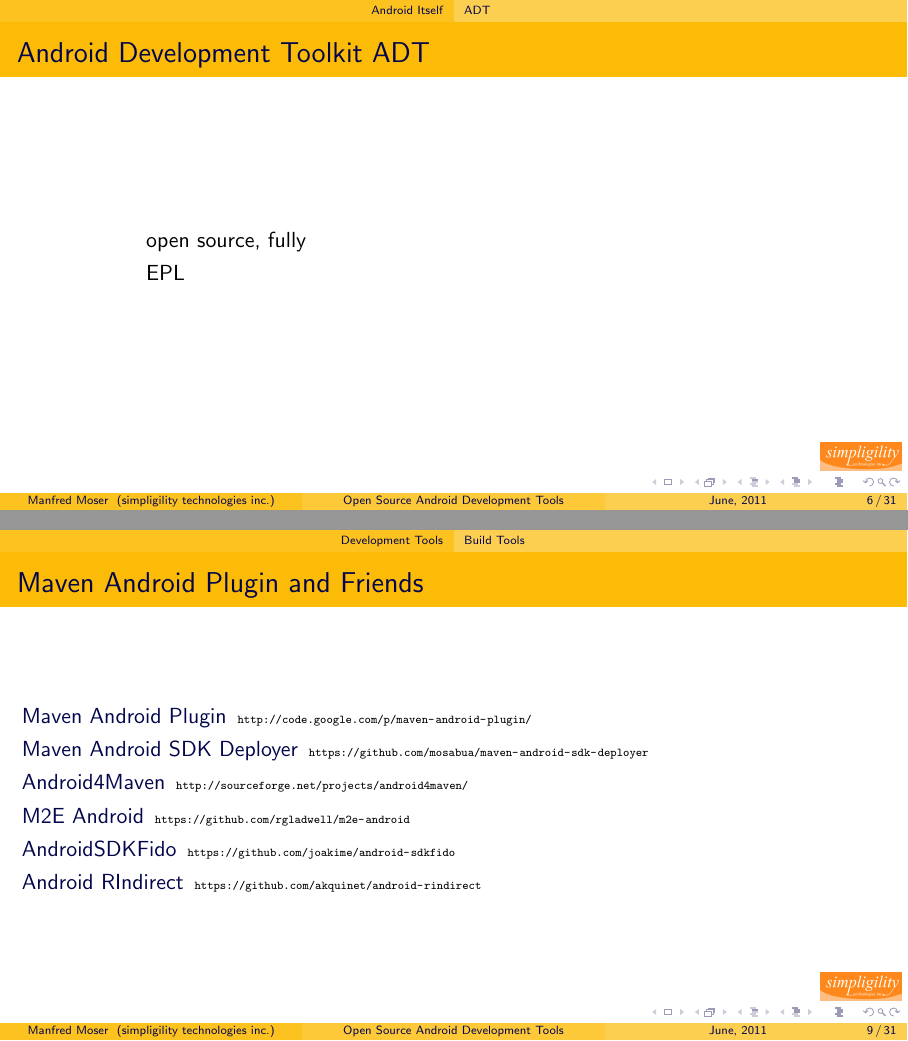
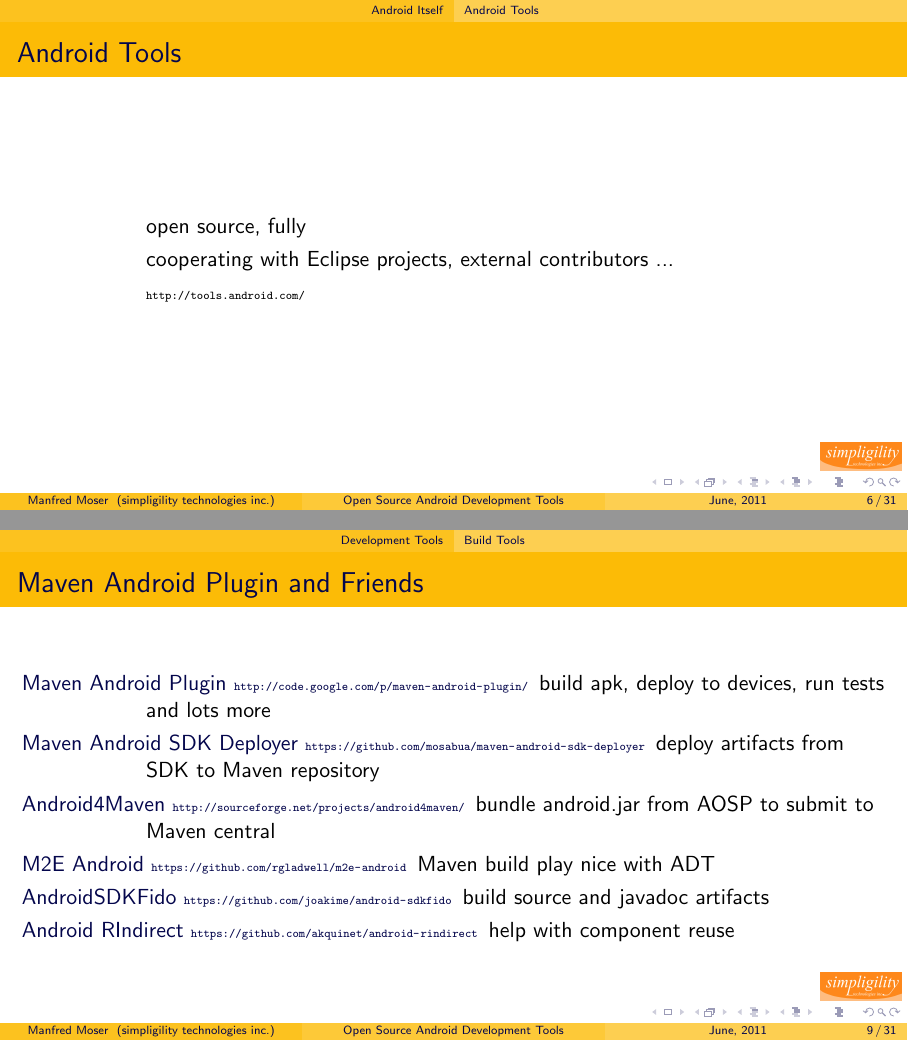
Before and after one commit to mosabua/android-open-source-tools, LaTeX slides (src/main/latex/presentation/presentation.tex): pages 20 and 31 of 116 before the commit and pages 21 and 32 of 117 after it, joined at a grey line. Compiled offline with pdfLaTeX.

Commit message:
some layout fixups and new urls

```diff
--- a/src/main/latex/presentation/presentation.tex
+++ b/src/main/latex/presentation/presentation.tex
@@ -69,11 +69,12 @@
       \end{itemize}
     \end{frame}
 
-  \subsection{ADT}
-    \begin{frame}{Android Development Toolkit ADT}
+  \subsection{Android Tools}
+    \begin{frame}{Android Tools}
       \begin{description}
         \item<1->open source, fully
-        \item<2->EPL
+        \item<2->cooperating with Eclipse projects, external contributors ...
+        \item<3->\surl{http://tools.android.com/}
       \end{description}
     \end{frame}
 
@@ -98,12 +99,12 @@
 
     \begin{frame}{Maven Android Plugin and Friends}
       \begin{description}
-       \item<1->[Maven Android Plugin] \surl{http://code.google.com/p/maven-android-plugin/}
-       \item<2->[Maven Android SDK Deployer] \surl{https://github.com/mosabua/maven-android-sdk-deployer}
-       \item<3->[Android4Maven] \surl{http://sourceforge.net/projects/android4maven/}
-       \item<4->[M2E Android] \surl{https://github.com/rgladwell/m2e-android}
-       \item<5->[AndroidSDKFido] \surl{https://github.com/joakime/android-sdkfido}
-       \item<6->[Android RIndirect] \surl{https://github.com/akquinet/android-rindirect}
+       \item<1->[Maven Android Plugin \surl{http://code.google.com/p/maven-android-plugin/}] build apk, deploy to devices, run tests and lots more
+       \item<2->[Maven Android SDK Deployer \surl{https://github.com/mosabua/maven-android-sdk-deployer}] deploy artifacts from SDK to Maven repository
+       \item<3->[Android4Maven \surl{http://sourceforge.net/projects/android4maven/}] bundle android.jar from AOSP to submit to Maven central
+       \item<4->[M2E Android \surl{https://github.com/rgladwell/m2e-android}] Maven build play nice with ADT
+       \item<5->[AndroidSDKFido \surl{https://github.com/joakime/android-sdkfido}] build source and javadoc artifacts
+       \item<6->[Android RIndirect \surl{https://github.com/akquinet/android-rindirect}] help with component reuse
       \end{description}
     \end{frame}
 
```
Also changed, not shown: src/main/latex/presentation/presentation.tex (10 more changed lines).
